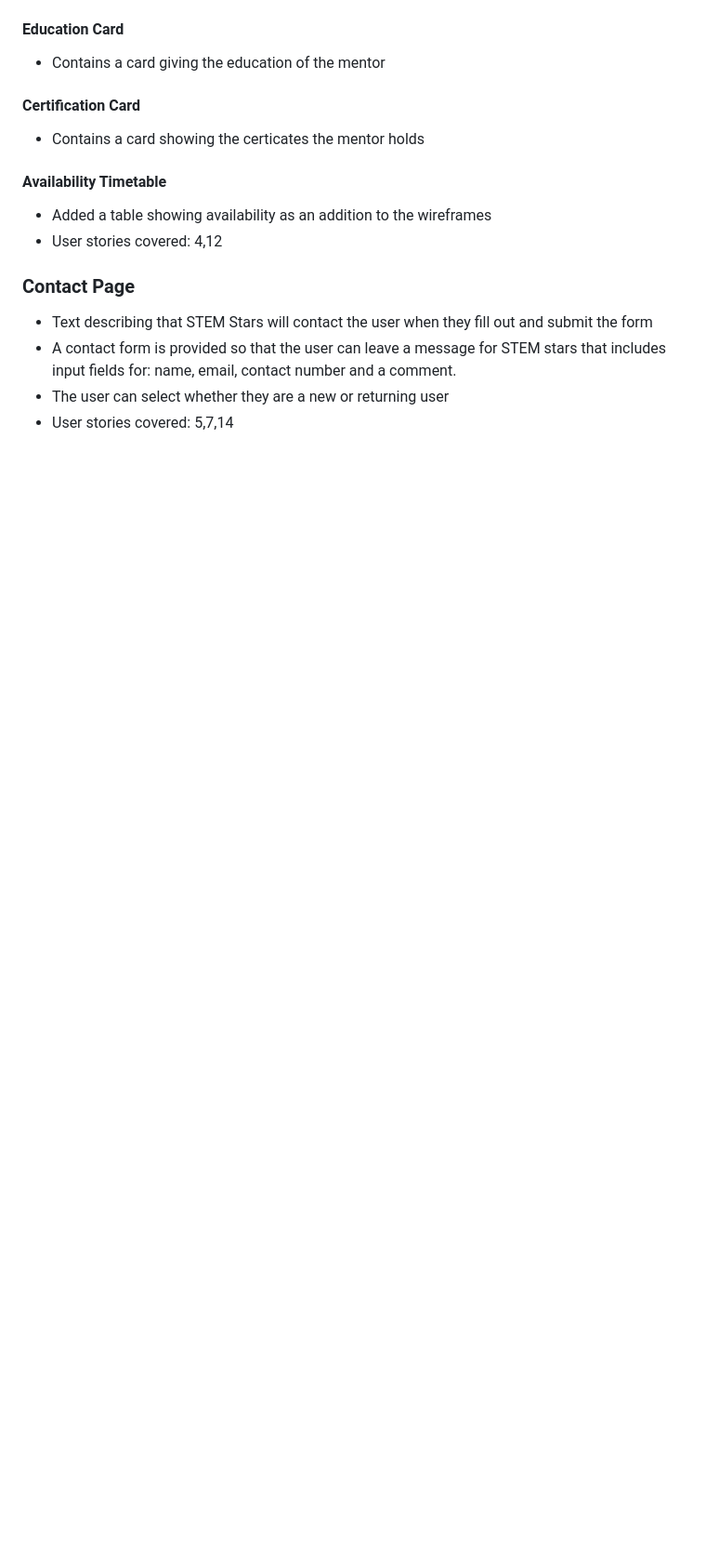
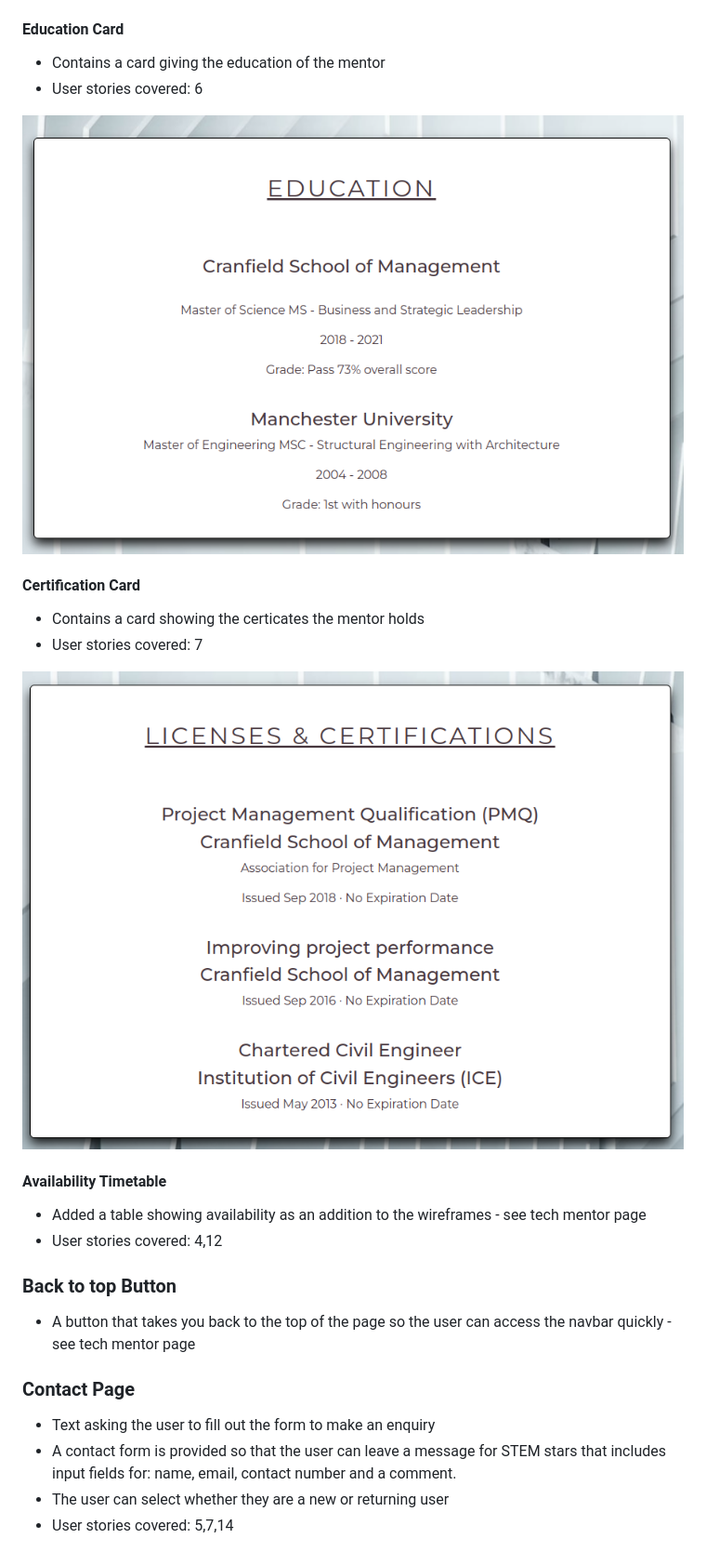
Before and after one commit to MJstephenson/STEM-Stars, a Markdown page: README.md, the part around the change printed below. Shown: that part at 93% size. GitHub-like rendering; pictures changed too: docs/features/engcerts.png (added), docs/features/engedu.png (added); blank space fills up the shorter version.

Commit message:
Add images from engmentor.html to readme

```diff
--- a/README.md
+++ b/README.md
@@ -271,16 +280,26 @@ The website consists of 5 separate pages:
 
 #### Education Card
 -	Contains a card giving the education of the mentor
+-   User stories covered: 6
+
+![Engineering_education](docs/features/engedu.png)
 
 #### Certification Card
-- Contains a card showing the certicates the mentor holds
+-   Contains a card showing the certicates the mentor holds
+-   User stories covered: 7
+
+![Engineering_certification](docs/features/engcerts.png)
 
 #### Availability Timetable
--   Added a table showing availability as an addition to the wireframes
+-   Added a table showing availability as an addition to the wireframes - see tech mentor page
 -	User stories covered: 4,12
 
+### Back to top Button
+-   A button that takes you back to the top of the page so the user can access the navbar quickly - see tech mentor page
+
+
 ### Contact Page
--	Text describing that STEM Stars will contact the user when they fill out and submit the form
+-	Text asking the user to fill out the form to make an enquiry
 -	A contact form is provided so that the user can leave a message for STEM stars that includes input fields for: name, email, contact number and a comment.
 -	The user can select whether they are a new or returning user
 -	User stories covered: 5,7,14
```
Also changed, not shown: other parts of README.md (+14 -5 lines), docs/features/abouteng.png (added), docs/features/engbio.png (added), docs/features/engmentorcard.png (added).
